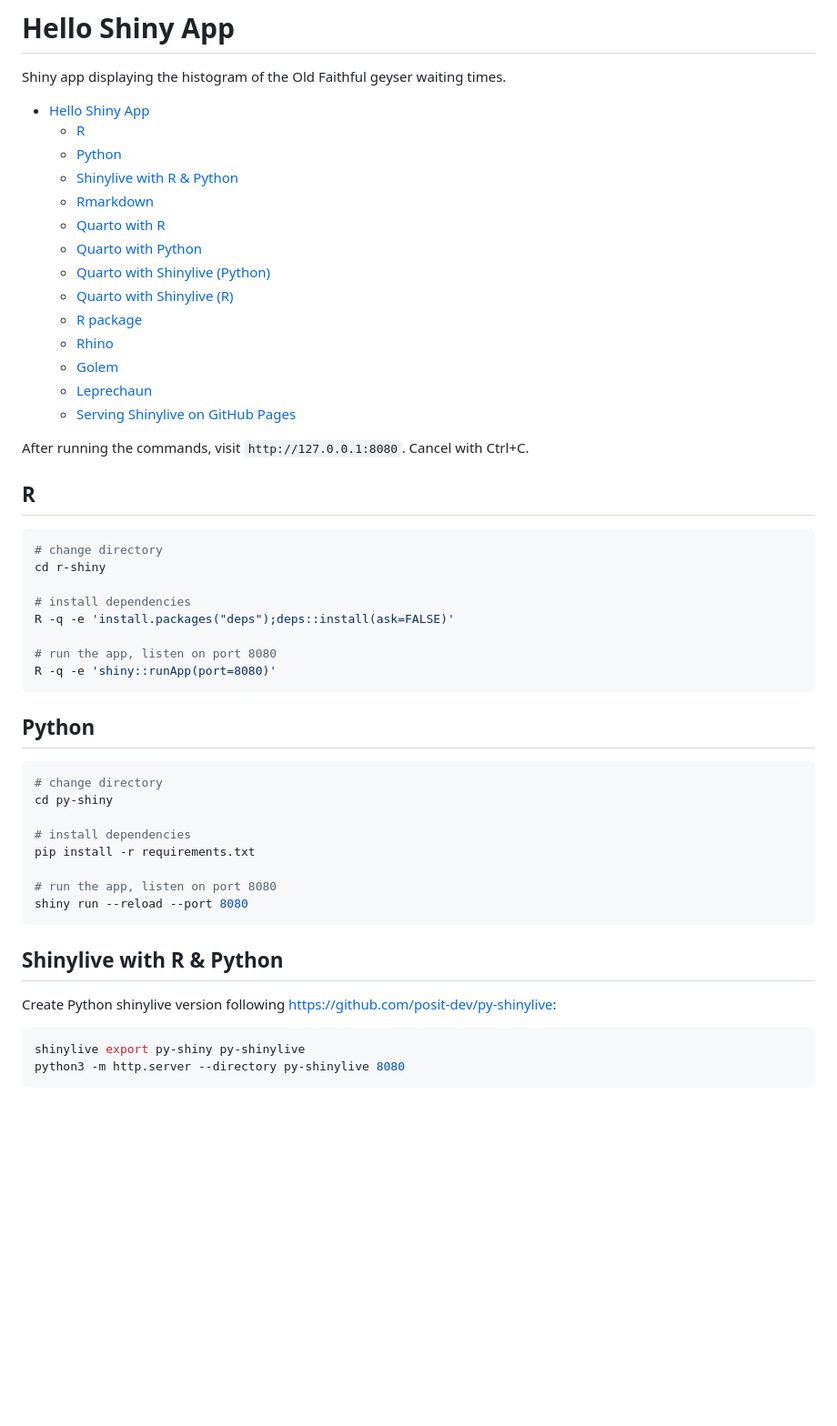
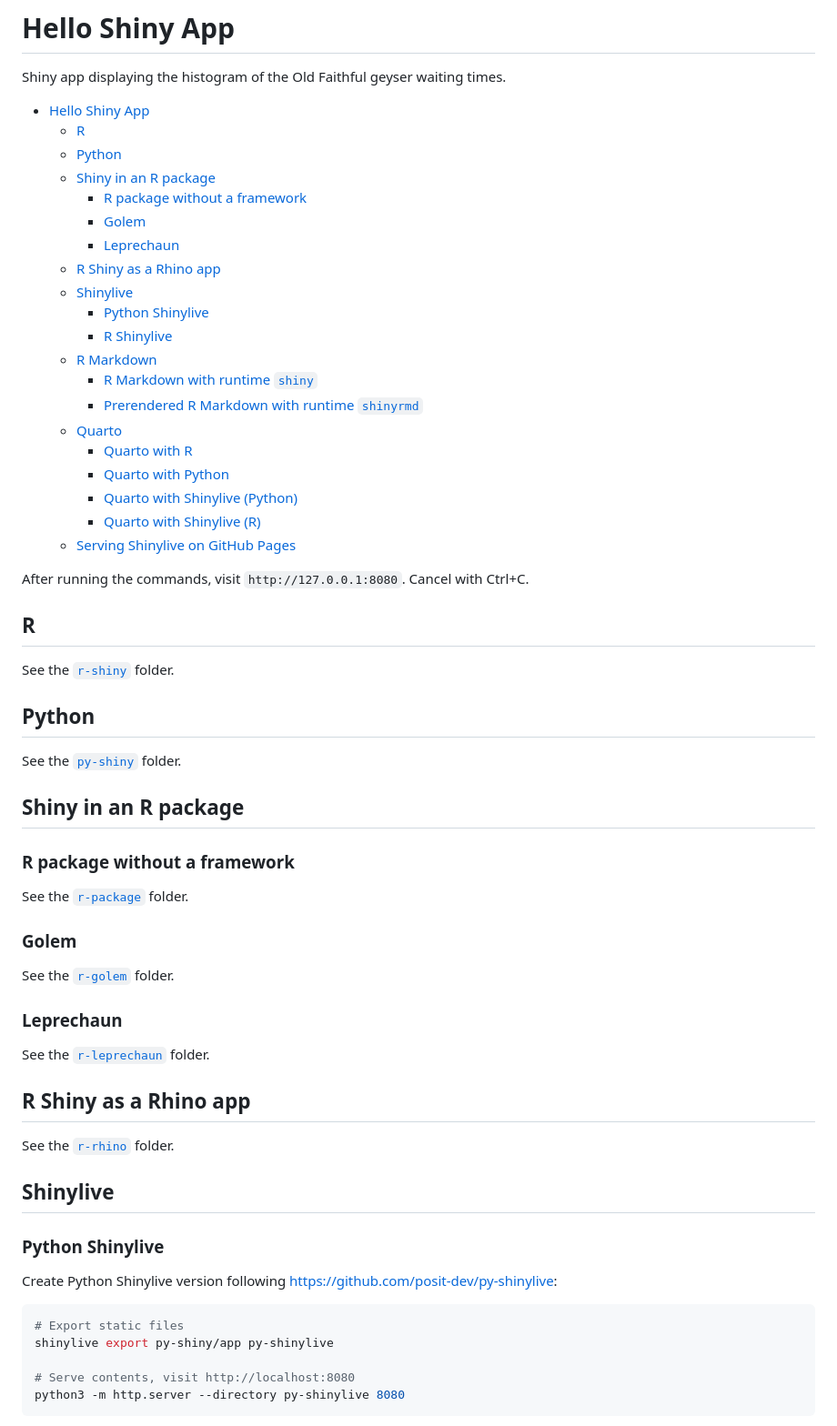
Before and after one commit to h10y/faithful, a Markdown page: README.md, the part around one of its changes. Shown at 91% size. Rendered like a GitHub page; blank space fills up the shorter version.

````diff
--- a/README.md
+++ b/README.md
@@ -5,52 +5,63 @@ Shiny app displaying the histogram of the Old Faithful geyser waiting times.
 - [Hello Shiny App](#hello-shiny-app)
   - [R](#r)
   - [Python](#python)
-  - [Shinylive with R \& Python](#shinylive-with-r--python)
-  - [Rmarkdown](#rmarkdown)
-  - [Quarto with R](#quarto-with-r)
-  - [Quarto with Python](#quarto-with-python)
-  - [Quarto with Shinylive (Python)](#quarto-with-shinylive-python)
-  - [Quarto with Shinylive (R)](#quarto-with-shinylive-r)
-  - [R package](#r-package)
-  - [Rhino](#rhino)
-  - [Golem](#golem)
-  - [Leprechaun](#leprechaun)
+  - [Shiny in an R package](#shiny-in-an-r-package)
+    - [R package without a framework](#r-package-without-a-framework)
+    - [Golem](#golem)
+    - [Leprechaun](#leprechaun)
+  - [R Shiny as a Rhino app](#r-shiny-as-a-rhino-app)
+  - [Shinylive](#shinylive)
+    - [Python Shinylive](#python-shinylive)
+    - [R Shinylive](#r-shinylive)
+  - [R Markdown](#r-markdown)
+    - [R Markdown with runtime `shiny`](#r-markdown-with-runtime-shiny)
+    - [Prerendered R Markdown with runtime `shinyrmd`](#prerendered-r-markdown-with-runtime-shinyrmd)
+  - [Quarto](#quarto)
+    - [Quarto with R](#quarto-with-r)
+    - [Quarto with Python](#quarto-with-python)
+    - [Quarto with Shinylive (Python)](#quarto-with-shinylive-python)
+    - [Quarto with Shinylive (R)](#quarto-with-shinylive-r)
   - [Serving Shinylive on GitHub Pages](#serving-shinylive-on-github-pages)
 
 After running the commands, visit `http://127.0.0.1:8080`. Cancel with Ctrl+C.
 
 ## R
 
-```bash
-# change directory
-cd r-shiny
-
-# install dependencies
-R -q -e 'install.packages("deps");deps::install(ask=FALSE)'
-
-# run the app, listen on port 8080
-R -q -e 'shiny::runApp(port=8080)'
-```
+See the [`r-shiny`](./r-shiny/) folder.
 
 ## Python
 
-```bash
-# change directory
-cd py-shiny
+See the [`py-shiny`](./py-shiny/) folder.
 
-# install dependencies
-pip install -r requirements.txt
+## Shiny in an R package
 
-# run the app, listen on port 8080
-shiny run --reload --port 8080
-```
+### R package without a framework
 
-## Shinylive with R & Python
+See the [`r-package`](./r-package/) folder.
 
-Create Python shinylive version following <https://github.com/posit-dev/py-shinylive>:
+### Golem
+
+See the [`r-golem`](./r-golem/) folder.
+
+### Leprechaun
+
+See the [`r-leprechaun`](./r-leprechaun/) folder.
+
+## R Shiny as a Rhino app
+
+See the [`r-rhino`](./r-rhino/) folder.
+
+## Shinylive
+
+### Python Shinylive
+
+Create Python Shinylive version following <https://github.com/posit-dev/py-shinylive>:
 
 ```bash
-shinylive export py-shiny py-shinylive
+# Export static files
+shinylive export py-shiny/app py-shinylive
+
+# Serve contents, visit http://localhost:8080
 python3 -m http.server --directory py-shinylive 8080
 ```
 
````
Also changed, not shown: other parts of README.md (+26 -95 lines).
